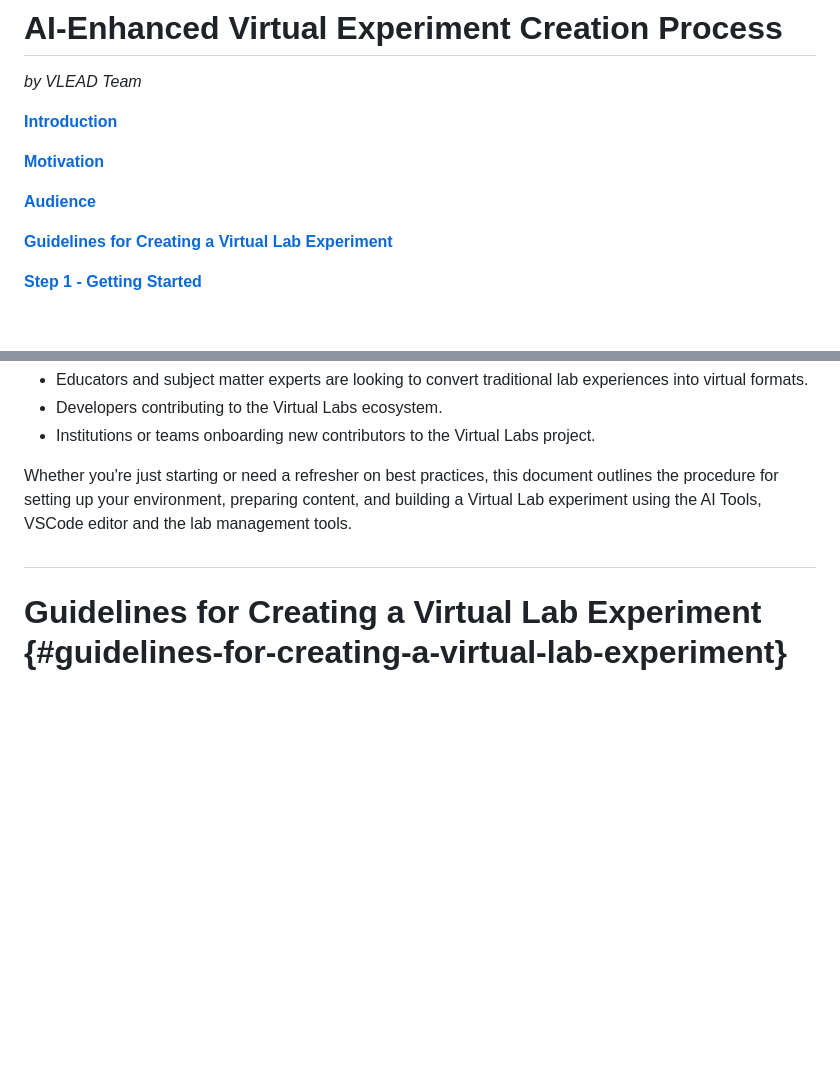
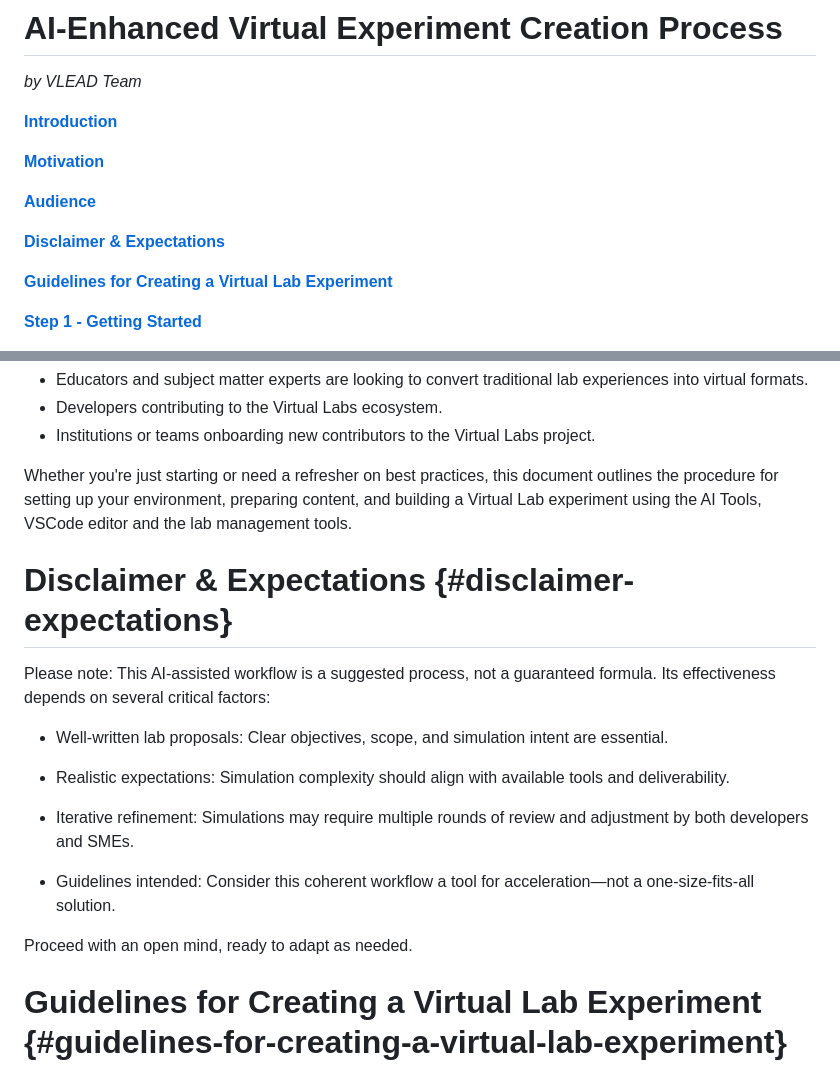
Before and after one commit to virtual-labs/ctnt-ai-exp-template, a Markdown page: ai-enhanced-virtual-experiment-creation-process.md, 2 parts joined by grey strips. Drawn GitHub-style; blank space fills up the shorter version.

```diff
--- a/ai-enhanced-virtual-experiment-creation-process.md
+++ b/ai-enhanced-virtual-experiment-creation-process.md
@@ -8,6 +8,8 @@
 [**Motivation**](#motivation)
 
 [**Audience**](#audience)
+
+[**Disclaimer & Expectations**](#disclaimer-expectations)
 
 [**Guidelines for Creating a Virtual Lab Experiment**](#guidelines-for-creating-a-virtual-lab-experiment)
 
@@ -60,7 +62,18 @@ This guide is intended for:
 
 Whether you're just starting or need a refresher on best practices, this document outlines the procedure for setting up your environment, preparing content, and building a Virtual Lab experiment using the AI Tools, VSCode editor and the lab management tools.
 
-#
+# Disclaimer & Expectations {#disclaimer-expectations}
+Please note: This AI-assisted workflow is a suggested process, not a guaranteed formula. Its effectiveness depends on several critical factors:
+
+* Well-written lab proposals: Clear objectives, scope, and simulation intent are essential.
+
+* Realistic expectations: Simulation complexity should align with available tools and deliverability.
+
+* Iterative refinement: Simulations may require multiple rounds of review and adjustment by both developers and SMEs.
+
+* Guidelines intended: Consider this coherent workflow a tool for acceleration—not a one-size-fits-all solution.
+
+Proceed with an open mind, ready to adapt as needed.
 
 # Guidelines for Creating a Virtual Lab Experiment {#guidelines-for-creating-a-virtual-lab-experiment}
 
```
